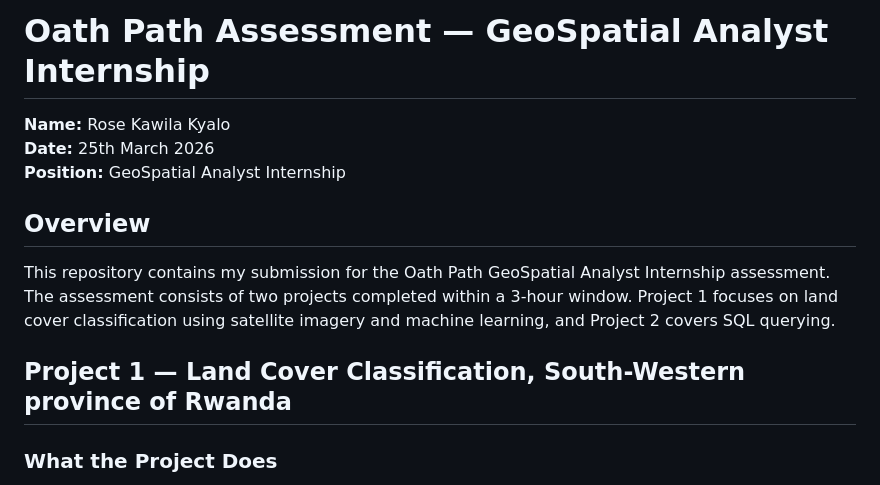
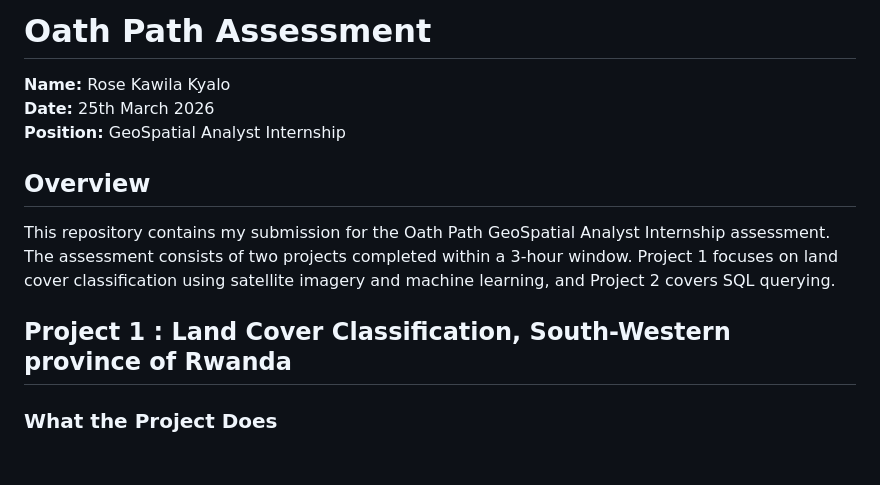
Before and after one commit to RoseKyalo/OA-land-cover-assessment, a Markdown page: README.md, the part around one of its changes. Drawn GitHub-style; blank space fills up the shorter version.

```diff
--- a/README.md
+++ b/README.md
@@ -1,4 +1,4 @@
-# Oath Path Assessment — GeoSpatial Analyst Internship
+# Oath Path Assessment
 
 **Name:** Rose Kawila Kyalo
 **Date:** 25th March 2026
@@ -8,7 +8,7 @@
 
 This repository contains my submission for the Oath Path GeoSpatial Analyst Internship assessment. The assessment consists of two projects completed within a 3-hour window. Project 1 focuses on land cover classification using satellite imagery and machine learning, and Project 2 covers SQL querying.
 
-## Project 1 — Land Cover Classification, South-Western province of Rwanda
+## Project 1 : Land Cover Classification, South-Western province of Rwanda
 
 ### What the Project Does
 
```
Also changed, not shown: other parts of README.md (+4 -4 lines).
